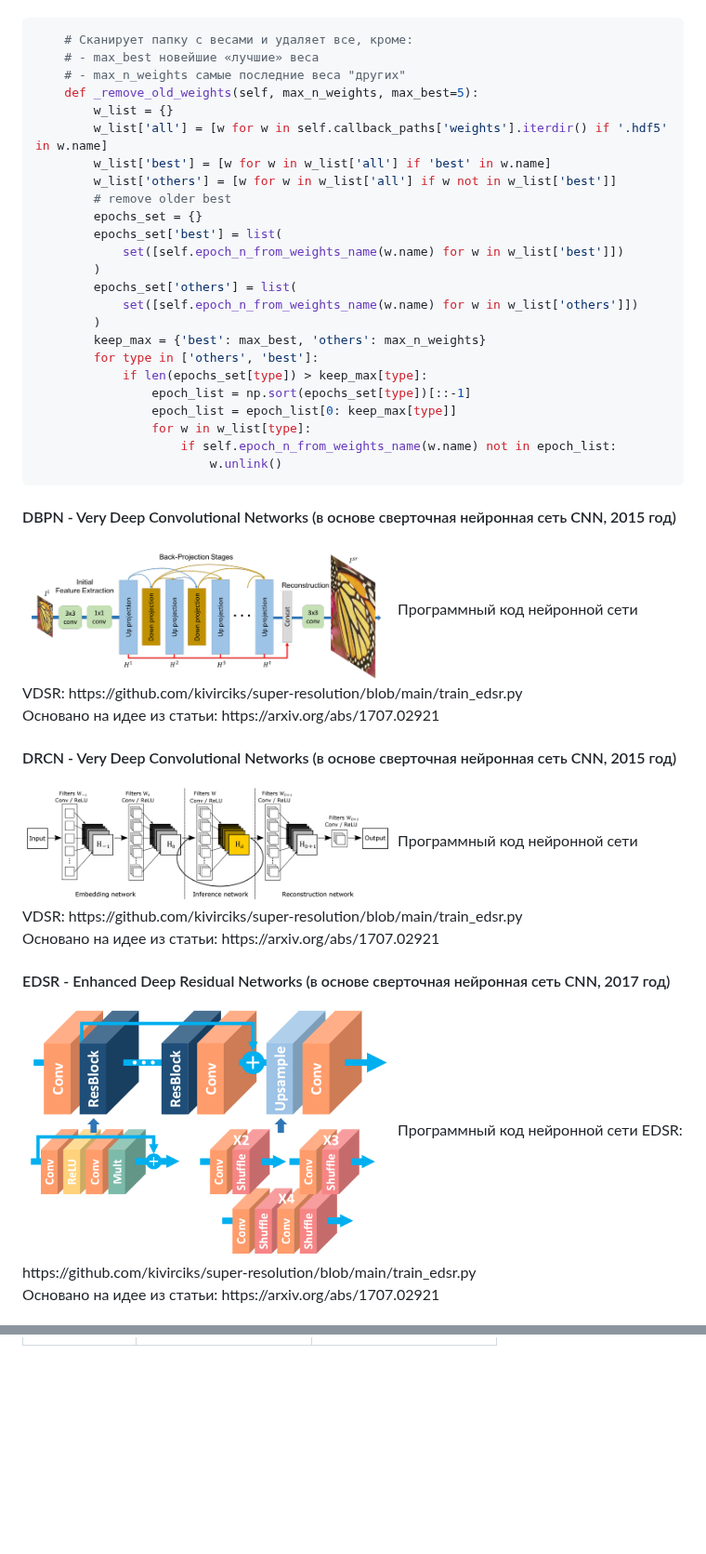
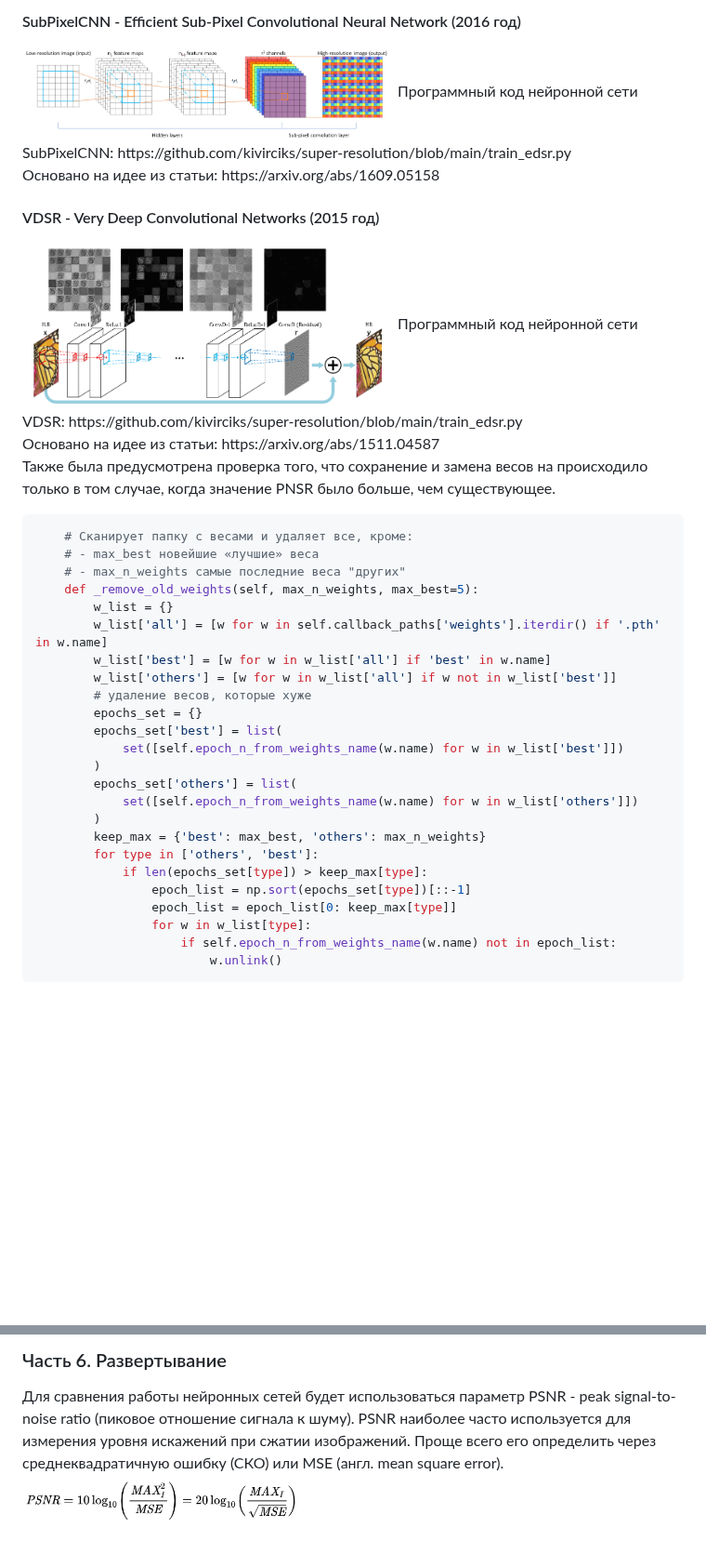
Before and after one commit to kivirciks/super-resolution, a Markdown page: README.md, 2 parts joined by grey strips. Shown at 93% size. Drawn GitHub-style; blank space fills up the shorter version.

````diff
--- a/README.md
+++ b/README.md
@@ -116,13 +145,24 @@ model_edsr.save_weights(y.upload('edsr_weights.h5', '/weights_dir/edsr_weights.h
+#### SubPixelCNN - Efficient Sub-Pixel Convolutional Neural Network (2016 год)
+<img src="https://github.com/kivirciks/super-resolution/blob/main/pictures/SUB.PNG" width="400">
+Программный код нейронной сети SubPixelCNN: https://github.com/kivirciks/super-resolution/blob/main/train_edsr.py <br>
+Основано на идее из статьи: https://arxiv.org/abs/1609.05158 <br>
+
+#### VDSR - Very Deep Convolutional Networks (2015 год)
+<img src="https://github.com/kivirciks/super-resolution/blob/main/pictures/VDSR.PNG" width="400">
+Программный код нейронной сети VDSR: https://github.com/kivirciks/super-resolution/blob/main/train_edsr.py <br>
+Основано на идее из статьи: https://arxiv.org/abs/1511.04587 <br>
+
+Также была предусмотрена проверка того, что сохранение и замена весов на происходило только в том случае, когда значение PNSR было больше, чем существующее.
 ```python
     # Сканирует папку с весами и удаляет все, кроме:
     # - max_best новейшие «лучшие» веса
     # - max_n_weights самые последние веса "других"
     def _remove_old_weights(self, max_n_weights, max_best=5):
         w_list = {}
-        w_list['all'] = [w for w in self.callback_paths['weights'].iterdir() if '.hdf5' in w.name]
+        w_list['all'] = [w for w in self.callback_paths['weights'].iterdir() if '.pth' in w.name]
         w_list['best'] = [w for w in w_list['all'] if 'best' in w.name]
         w_list['others'] = [w for w in w_list['all'] if w not in w_list['best']]
-        # remove older best
+        # удаление весов, которые хуже
         epochs_set = {}
         epochs_set['best'] = list(
             set([self.epoch_n_from_weights_name(w.name) for w in w_list['best']])
@@ -140,18 +180,3 @@ model_edsr.save_weights(y.upload('edsr_weights.h5', '/weights_dir/edsr_weights.h
                         w.unlink()
 ```
 
-#### DBPN - Very Deep Convolutional Networks (в основе сверточная нейронная сеть CNN, 2015 год)
-<img src="https://github.com/kivirciks/super-resolution/blob/main/pictures/DBPN.PNG" width="400">
-Программный код нейронной сети VDSR: https://github.com/kivirciks/super-resolution/blob/main/train_edsr.py <br>
-Основано на идее из статьи: https://arxiv.org/abs/1707.02921 <br>
-
-#### DRCN - Very Deep Convolutional Networks (в основе сверточная нейронная сеть CNN, 2015 год)
-<img src="https://github.com/kivirciks/super-resolution/blob/main/pictures/DRCN.PNG" width="400">
-Программный код нейронной сети VDSR: https://github.com/kivirciks/super-resolution/blob/main/train_edsr.py <br>
-Основано на идее из статьи: https://arxiv.org/abs/1707.02921 <br>
-
-#### EDSR - Enhanced Deep Residual Networks (в основе сверточная нейронная сеть CNN, 2017 год)
-<img src="https://github.com/kivirciks/super-resolution/blob/main/pictures/EDSR.PNG" width="400">
-Программный код нейронной сети EDSR: https://github.com/kivirciks/super-resolution/blob/main/train_edsr.py <br>
-Основано на идее из статьи: https://arxiv.org/abs/1707.02921 <br>
-
@@ -285,2 +302,7 @@ print('output image saved to ', args.output)
    </tr>
  </table>
+
+
+### Часть 6. Развертывание
+Для сравнения работы нейронных сетей будет использоваться параметр PSNR - peak signal-to-noise ratio (пиковое отношение сигнала к шуму). PSNR наиболее часто используется для измерения уровня искажений при сжатии изображений. Проще всего его определить через среднеквадратичную ошибку (СКО) или MSE (англ. mean square error). <br>
+<img src="https://github.com/kivirciks/super-resolution/blob/main/pictures/PNSR.PNG" width="300">
````
Also changed, not shown: other parts of README.md (+54 -33 lines).
